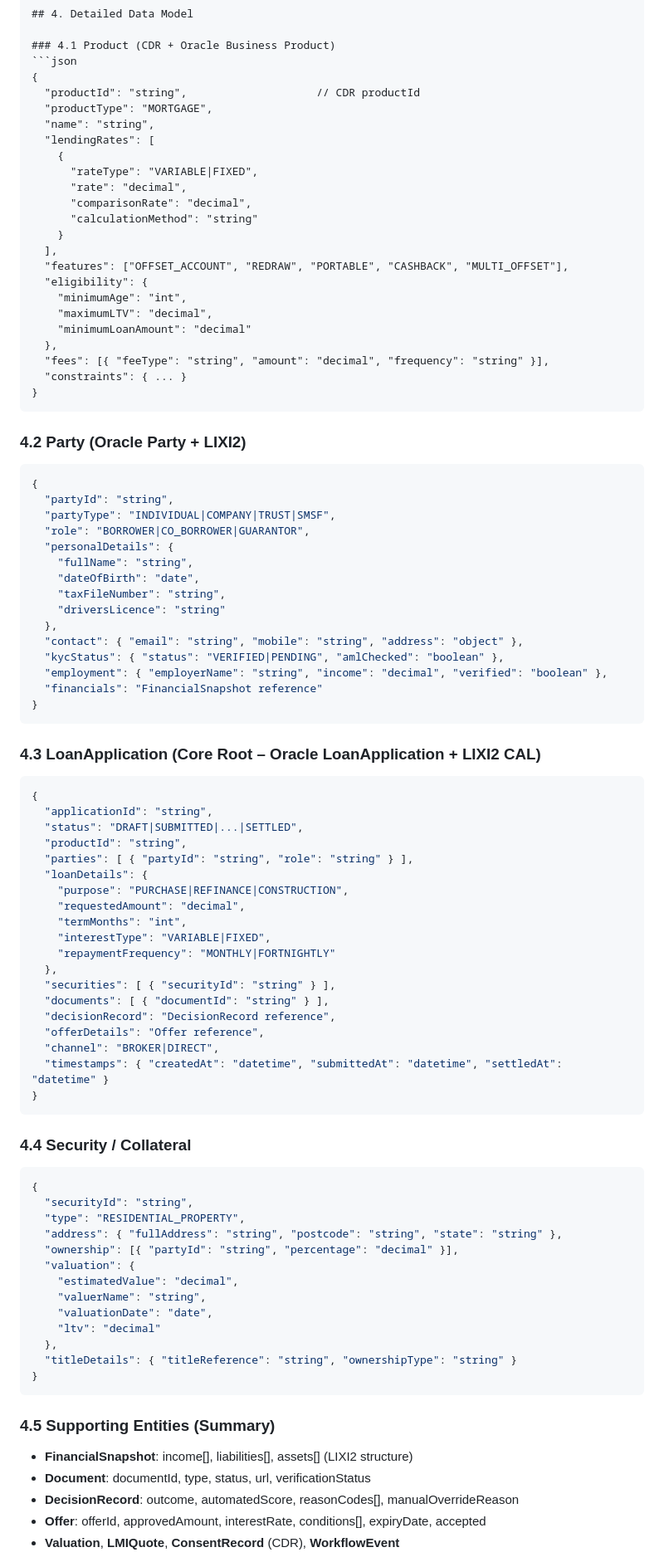
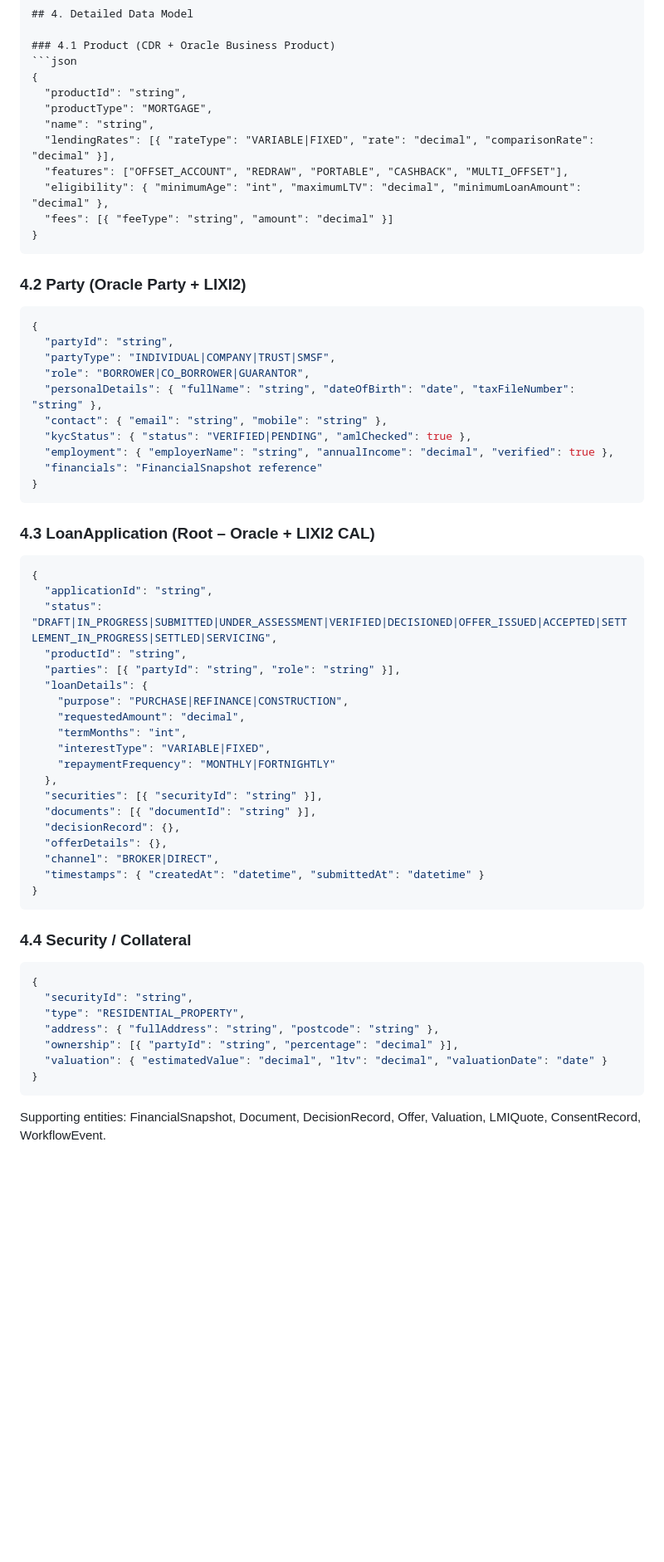
Before and after one commit to atheryon-ai/atheryon-mortgages, a Markdown page: mortgage-origination-srs.md, the part around one of its changes. Shown at 83% size. Drawn GitHub-style; blank space fills up the shorter version.

````diff
--- a/mortgage-origination-srs.md
+++ b/mortgage-origination-srs.md
@@ -36,25 +37,13 @@ It integrates:
 ### 4.1 Product (CDR + Oracle Business Product)
 ```json
 {
-  "productId": "string",                    // CDR productId
+  "productId": "string",
   "productType": "MORTGAGE",
   "name": "string",
-  "lendingRates": [
-    {
-      "rateType": "VARIABLE|FIXED",
-      "rate": "decimal",
-      "comparisonRate": "decimal",
-      "calculationMethod": "string"
-    }
-  ],
+  "lendingRates": [{ "rateType": "VARIABLE|FIXED", "rate": "decimal", "comparisonRate": "decimal" }],
   "features": ["OFFSET_ACCOUNT", "REDRAW", "PORTABLE", "CASHBACK", "MULTI_OFFSET"],
-  "eligibility": {
-    "minimumAge": "int",
-    "maximumLTV": "decimal",
-    "minimumLoanAmount": "decimal"
-  },
-  "fees": [{ "feeType": "string", "amount": "decimal", "frequency": "string" }],
-  "constraints": { ... }
+  "eligibility": { "minimumAge": "int", "maximumLTV": "decimal", "minimumLoanAmount": "decimal" },
+  "fees": [{ "feeType": "string", "amount": "decimal" }]
 }
 ```
 
@@ -64,26 +53,21 @@ It integrates:
   "partyId": "string",
   "partyType": "INDIVIDUAL|COMPANY|TRUST|SMSF",
   "role": "BORROWER|CO_BORROWER|GUARANTOR",
-  "personalDetails": {
-    "fullName": "string",
-    "dateOfBirth": "date",
-    "taxFileNumber": "string",
-    "driversLicence": "string"
-  },
-  "contact": { "email": "string", "mobile": "string", "address": "object" },
-  "kycStatus": { "status": "VERIFIED|PENDING", "amlChecked": "boolean" },
-  "employment": { "employerName": "string", "income": "decimal", "verified": "boolean" },
+  "personalDetails": { "fullName": "string", "dateOfBirth": "date", "taxFileNumber": "string" },
+  "contact": { "email": "string", "mobile": "string" },
+  "kycStatus": { "status": "VERIFIED|PENDING", "amlChecked": true },
+  "employment": { "employerName": "string", "annualIncome": "decimal", "verified": true },
   "financials": "FinancialSnapshot reference"
 }
 ```
 
-### 4.3 LoanApplication (Core Root – Oracle LoanApplication + LIXI2 CAL)
+### 4.3 LoanApplication (Root – Oracle + LIXI2 CAL)
 ```json
 {
   "applicationId": "string",
-  "status": "DRAFT|SUBMITTED|...|SETTLED",
+  "status": "DRAFT|IN_PROGRESS|SUBMITTED|UNDER_ASSESSMENT|VERIFIED|DECISIONED|OFFER_ISSUED|ACCEPTED|SETTLEMENT_IN_PROGRESS|SETTLED|SERVICING",
   "productId": "string",
-  "parties": [ { "partyId": "string", "role": "string" } ],
+  "parties": [{ "partyId": "string", "role": "string" }],
   "loanDetails": {
     "purpose": "PURCHASE|REFINANCE|CONSTRUCTION",
     "requestedAmount": "decimal",
@@ -91,12 +75,12 @@ It integrates:
     "interestType": "VARIABLE|FIXED",
     "repaymentFrequency": "MONTHLY|FORTNIGHTLY"
   },
-  "securities": [ { "securityId": "string" } ],
-  "documents": [ { "documentId": "string" } ],
-  "decisionRecord": "DecisionRecord reference",
-  "offerDetails": "Offer reference",
+  "securities": [{ "securityId": "string" }],
+  "documents": [{ "documentId": "string" }],
+  "decisionRecord": {},
+  "offerDetails": {},
   "channel": "BROKER|DIRECT",
-  "timestamps": { "createdAt": "datetime", "submittedAt": "datetime", "settledAt": "datetime" }
+  "timestamps": { "createdAt": "datetime", "submittedAt": "datetime" }
 }
 ```
 
@@ -105,22 +89,11 @@ It integrates:
 {
   "securityId": "string",
   "type": "RESIDENTIAL_PROPERTY",
-  "address": { "fullAddress": "string", "postcode": "string", "state": "string" },
+  "address": { "fullAddress": "string", "postcode": "string" },
   "ownership": [{ "partyId": "string", "percentage": "decimal" }],
-  "valuation": {
-    "estimatedValue": "decimal",
-    "valuerName": "string",
-    "valuationDate": "date",
-    "ltv": "decimal"
-  },
-  "titleDetails": { "titleReference": "string", "ownershipType": "string" }
+  "valuation": { "estimatedValue": "decimal", "ltv": "decimal", "valuationDate": "date" }
 }
 ```
 
-### 4.5 Supporting Entities (Summary)
-- **FinancialSnapshot**: income[], liabilities[], assets[] (LIXI2 structure)
-- **Document**: documentId, type, status, url, verificationStatus
-- **DecisionRecord**: outcome, automatedScore, reasonCodes[], manualOverrideReason
-- **Offer**: offerId, approvedAmount, interestRate, conditions[], expiryDate, accepted
-- **Valuation**, **LMIQuote**, **ConsentRecord** (CDR), **WorkflowEvent**
+Supporting entities: FinancialSnapshot, Document, DecisionRecord, Offer, Valuation, LMIQuote, ConsentRecord, WorkflowEvent.
 
````
Also changed, not shown: other parts of mortgage-origination-srs.md (+151 -41 lines).
